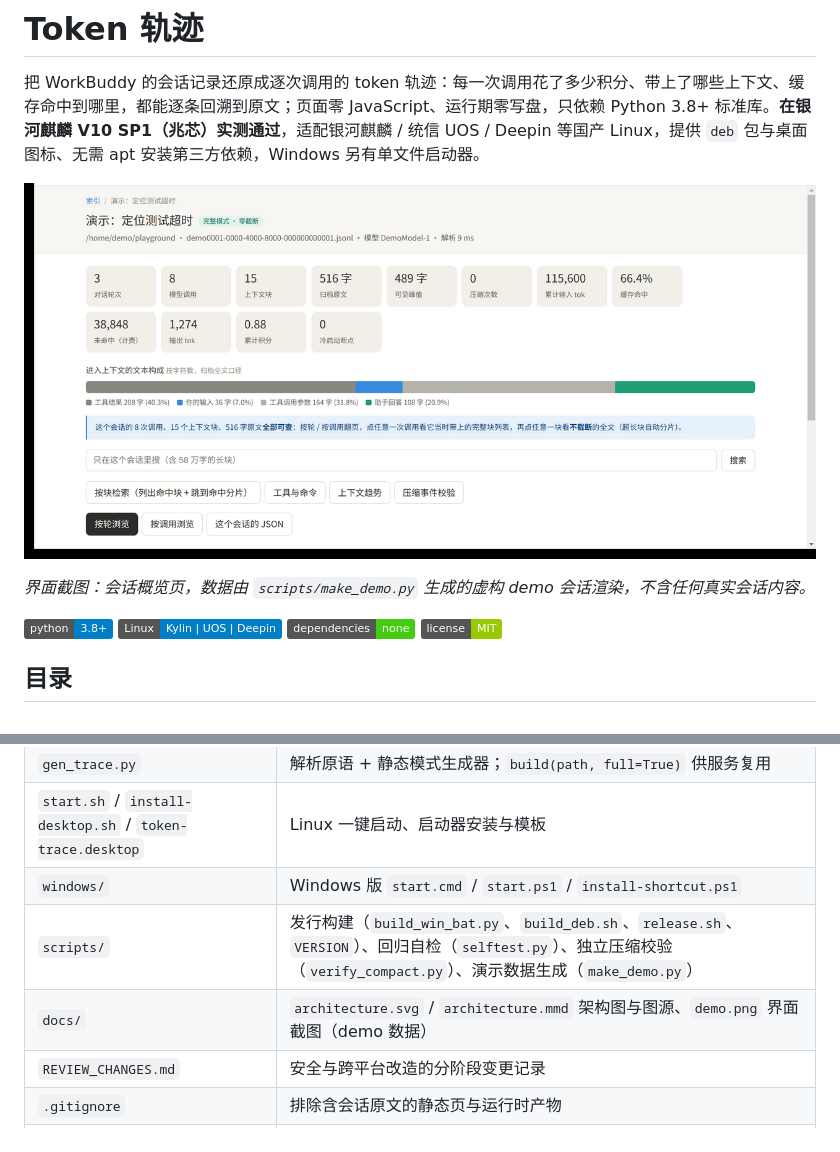
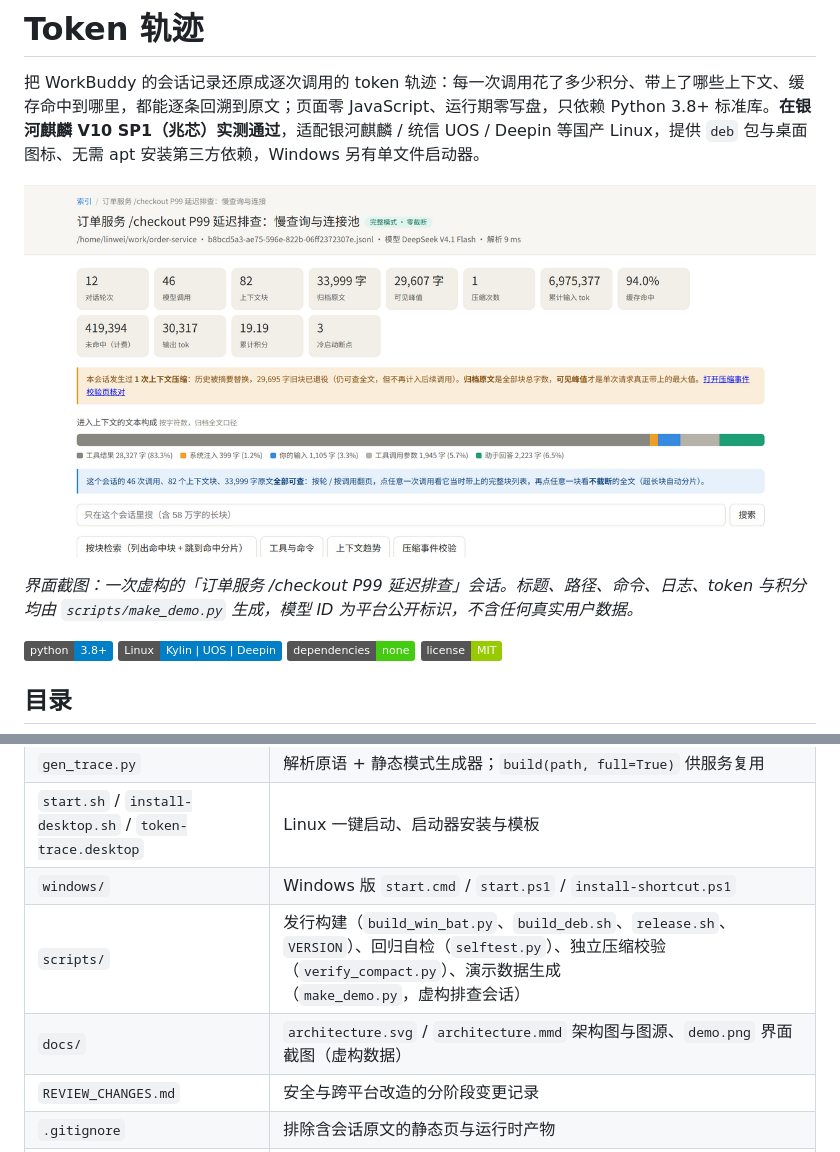
Before and after one commit to The-garden-of-sinner/token-trace, a Markdown page: README.md, 2 parts joined by grey strips. GitHub-like rendering; pictures changed too: docs/demo.png; badges without logos.

```diff
--- a/README.md
+++ b/README.md
@@ -4,7 +4,7 @@
 
 ![界面截图](docs/demo.png)
 
-*界面截图：会话概览页，数据由 `scripts/make_demo.py` 生成的虚构 demo 会话渲染，不含任何真实会话内容。*
+*界面截图：一次虚构的「订单服务 /checkout P99 延迟排查」会话。标题、路径、命令、日志、token 与积分均由 `scripts/make_demo.py` 生成，模型 ID 为平台公开标识，不含任何真实用户数据。*
 
 ![Python](https://img.shields.io/badge/python-3.8%2B-blue) ![Linux](https://img.shields.io/badge/Linux-Kylin%20%7C%20UOS%20%7C%20Deepin-blue) ![Dependencies](https://img.shields.io/badge/dependencies-none-brightgreen) ![License](https://img.shields.io/badge/license-MIT-green)
 
@@ -510,8 +510,8 @@ python3 -B scripts/verify_compact.py 9367d786       # 只看某个会话
 | `gen_trace.py` | 解析原语 + 静态模式生成器；`build(path, full=True)` 供服务复用 |
 | `start.sh` / `install-desktop.sh` / `token-trace.desktop` | Linux 一键启动、启动器安装与模板 |
 | `windows/` | Windows 版 `start.cmd` / `start.ps1` / `install-shortcut.ps1` |
-| `scripts/` | 发行构建（`build_win_bat.py`、`build_deb.sh`、`release.sh`、`VERSION`）、回归自检（`selftest.py`）、独立压缩校验（`verify_compact.py`）、演示数据生成（`make_demo.py`） |
-| `docs/` | `architecture.svg` / `architecture.mmd` 架构图与图源、`demo.png` 界面截图（demo 数据） |
+| `scripts/` | 发行构建（`build_win_bat.py`、`build_deb.sh`、`release.sh`、`VERSION`）、回归自检（`selftest.py`）、独立压缩校验（`verify_compact.py`）、演示数据生成（`make_demo.py`，虚构排查会话） |
+| `docs/` | `architecture.svg` / `architecture.mmd` 架构图与图源、`demo.png` 界面截图（虚构数据） |
 | `REVIEW_CHANGES.md` | 安全与跨平台改造的分阶段变更记录 |
 | `.gitignore` | 排除含会话原文的静态页与运行时产物 |
 | `trace/` | 静态模式产物（不入库），随时可由 `gen_trace.py` 重建 |
```
Also changed, not shown: 1 other file.
